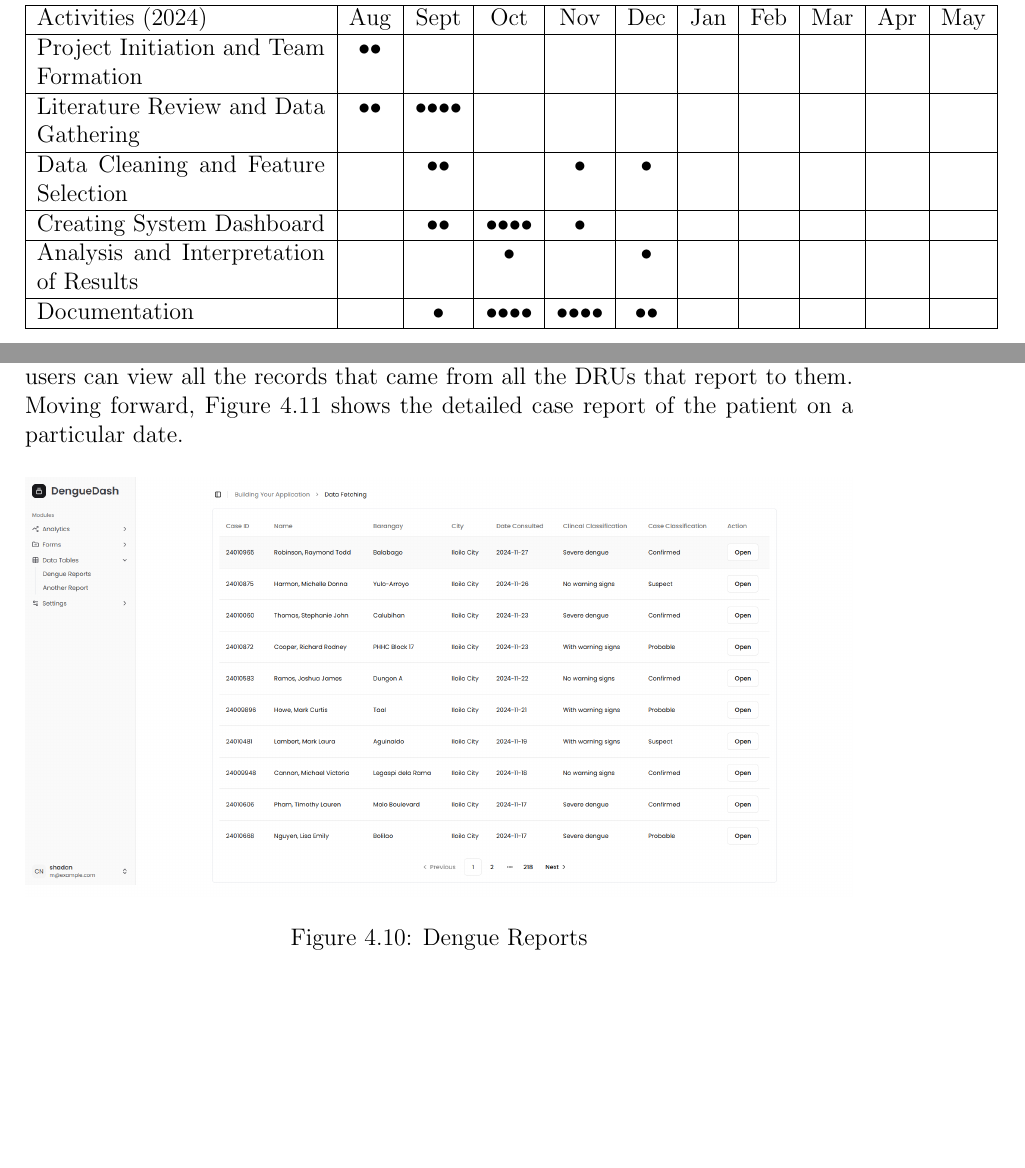
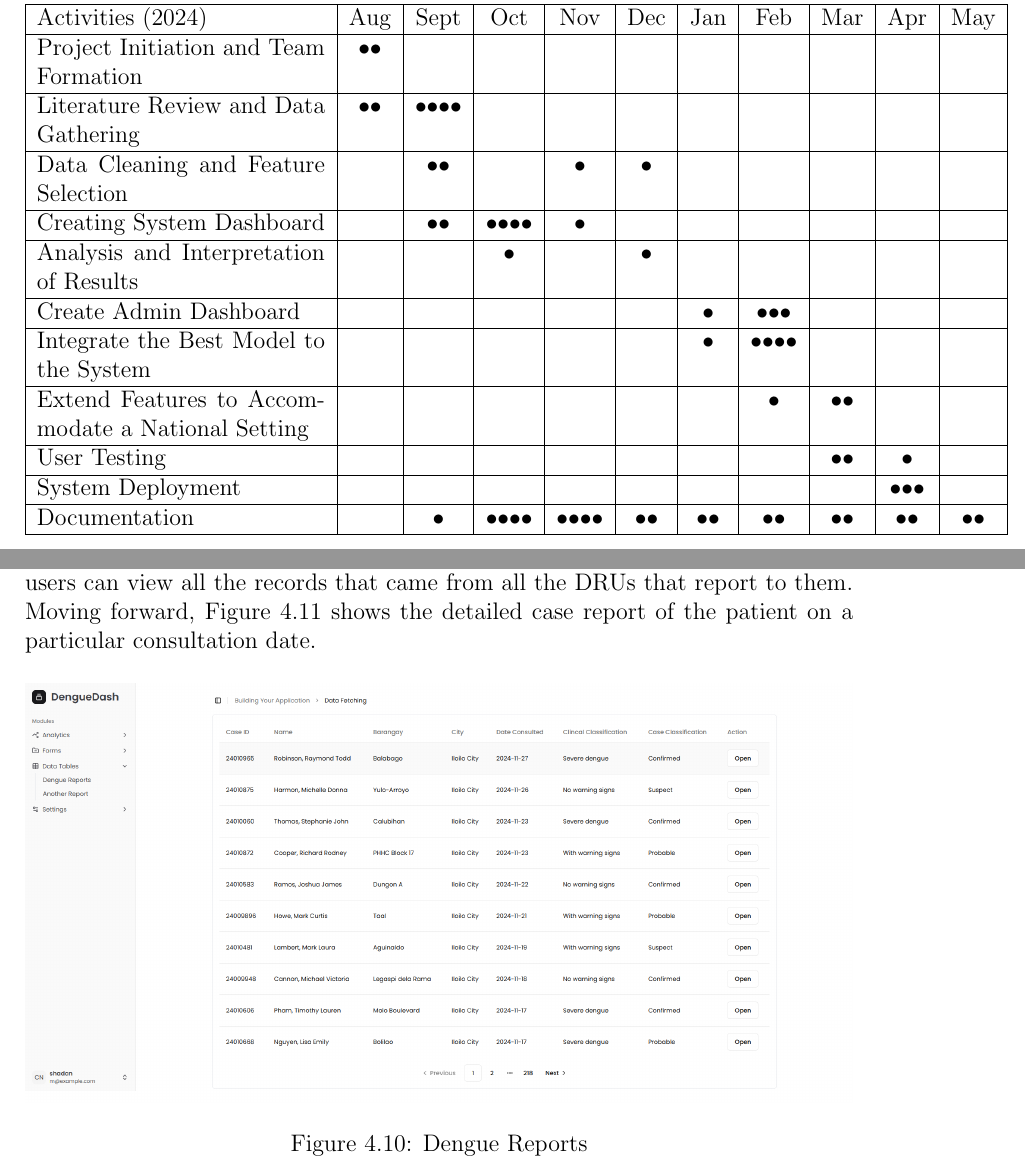
Before and after one commit to HENERALPEPITO/DengueDash, a LaTeX thesis (paper/main.tex, which reads paper/chapter_3.tex, paper/chapter_4.tex): two parts of pages 24 and 37 of 42 before the commit and two parts of pages 25 and 38 of 43 after it, joined at a grey line, cut so that both start at the same text, the shorter picture padded with empty space. Compiled offline with pdfLaTeX.

Commit message:
update chapter 3 and chapter 4

```diff
--- a/paper/chapter_3.tex
+++ b/paper/chapter_3.tex
@@ -198,7 +199,13 @@ A Gantt chart showing the schedule of the activities is included below. Each bul
 		Data Cleaning and Feature Selection & & \weektwo & & \weekone & \weekone & & & & & \\ \hline
 		Creating System Dashboard & & \weektwo & \weekfour & \weekone & & & & & & \\ \hline
 		Analysis and Interpretation of Results & & & \weekone & & \weekone & & & & & \\ \hline
-		Documentation & & \weekone & \weekfour & \weekfour & \weektwo & & & & & \\ \hline
+		Create Admin Dashboard & & & & & & \weekone & \weekthree & & & \\ \hline
+		Integrate the Best Model to the System & & & & & & \weekone & \weekfour & & & \\ \hline
+		Extend Features to Accommodate a National Setting  & & & & & & & \weekone & \weektwo & & \\ \hline
+		User Testing  & & & & & & & & \weektwo & \weekone & \\ \hline
+		System Deployment  & & & & & & & & & \weekthree & \\ \hline
+		Documentation & & \weekone & \weekfour & \weekfour & \weektwo & \weektwo & \weektwo & \weektwo & \weektwo & \weektwo \\ \hline
+
 	\end{tabular}
 	\label{tab:timetableactivities}
 \end{table}
--- a/paper/chapter_4.tex
+++ b/paper/chapter_4.tex
@@ -248,7 +248,7 @@ Figures \ref{fig:case_report_form_1} and \ref{fig:case_report_form_2} show the d
 \end{figure}
 \clearpage
 Once the data generated from the case report form is validated, it will be assigned as a new case and can be accessed through the Dengue Reports page, as shown in Figure \ref{fig:dengue_reports}. The said page displays basic information about the patient related to a specific case, including their name, address, date of consultation, and clinical and case classifications.
-It is also worth noting that it only shows cases the user is permitted to view. For example, in a local Disease Reporting Unit (DRU) setting, the user can only access records that the user created. On the other hand, in a consolidated surveillance unit such as a regional and provincial quarter, its users can view all the records that came from all the DRUs that report to them. Moving forward, Figure \ref{fig:case_report} shows the detailed case report of the patient on a particular date.
+It is also worth noting that it only shows cases the user is permitted to view. For example, in a local Disease Reporting Unit (DRU) setting, the user can only access records that the user created. On the other hand, in a consolidated surveillance unit such as a regional and provincial quarter, its users can view all the records that came from all the DRUs that report to them. Moving forward, Figure \ref{fig:case_report} shows the detailed case report of the patient on a particular consultation date.
 \begin{figure}[H]
 	\centering
 	\includegraphics[width=1\textwidth]{dengue_reports}
```
Also changed, not shown: paper/main.pdf, paper/chapter_3.tex (1 more changed lines).
